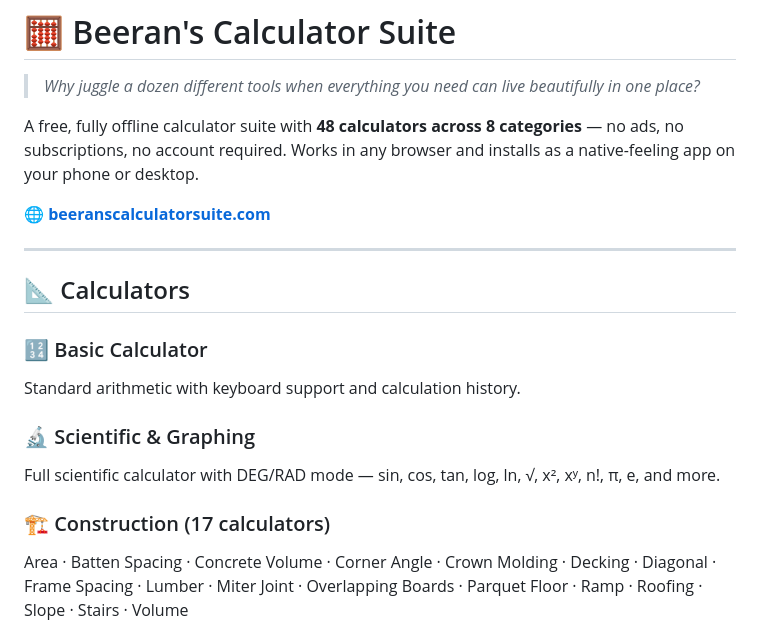
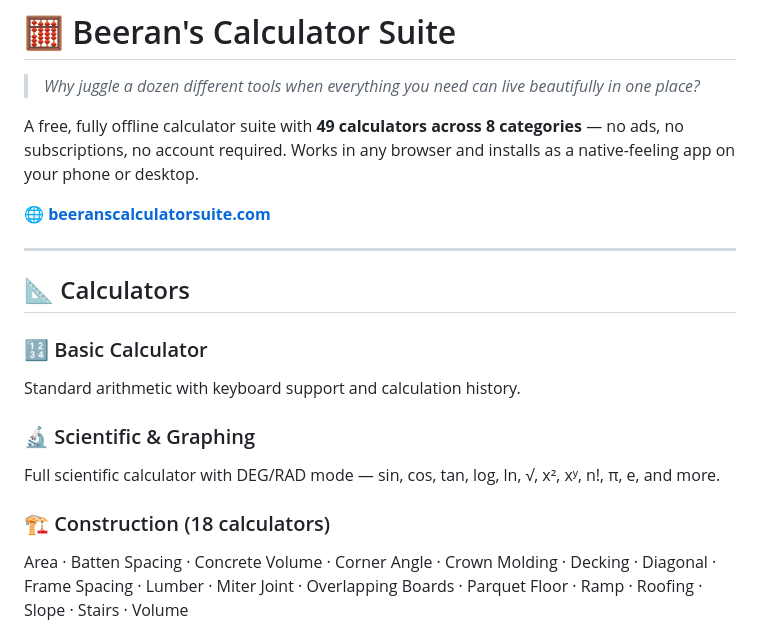
Before and after one commit to bkrampersad-cmd/Calculator-Suite, a Markdown page: README.md, the part around the change. Rendered like a GitHub page.

```diff
--- a/README.md
+++ b/README.md
@@ -2,7 +2,7 @@
 
 > *Why juggle a dozen different tools when everything you need can live beautifully in one place?*
 
-A free, fully offline calculator suite with **48 calculators across 8 categories** — no ads, no subscriptions, no account required. Works in any browser and installs as a native-feeling app on your phone or desktop.
+A free, fully offline calculator suite with **49 calculators across 8 categories** — no ads, no subscriptions, no account required. Works in any browser and installs as a native-feeling app on your phone or desktop.
 
 **🌐 [beeranscalculatorsuite.com](https://beeranscalculatorsuite.com)**
 
@@ -16,7 +16,7 @@ Standard arithmetic with keyboard support and calculation history.
 ### 🔬 Scientific & Graphing
 Full scientific calculator with DEG/RAD mode — sin, cos, tan, log, ln, √, x², xʸ, n!, π, e, and more.
 
-### 🏗️ Construction (17 calculators)
+### 🏗️ Construction (18 calculators)
 Area · Batten Spacing · Concrete Volume · Corner Angle · Crown Molding · Decking · Diagonal · Frame Spacing · Lumber · Miter Joint · Overlapping Boards · Parquet Floor · Ramp · Roofing · Slope · Stairs · Volume
 
 ### 🔄 Conversion (3 calculators)
```
